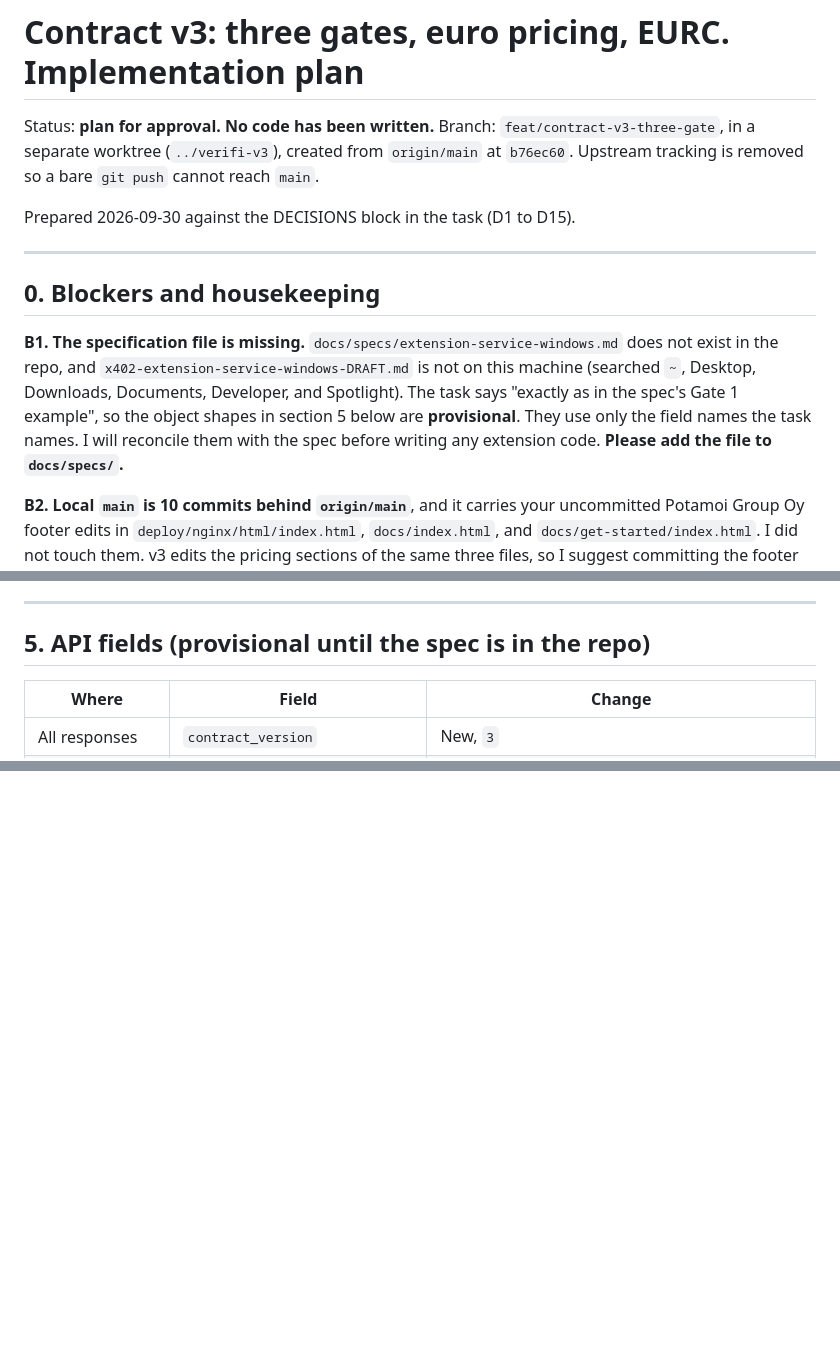
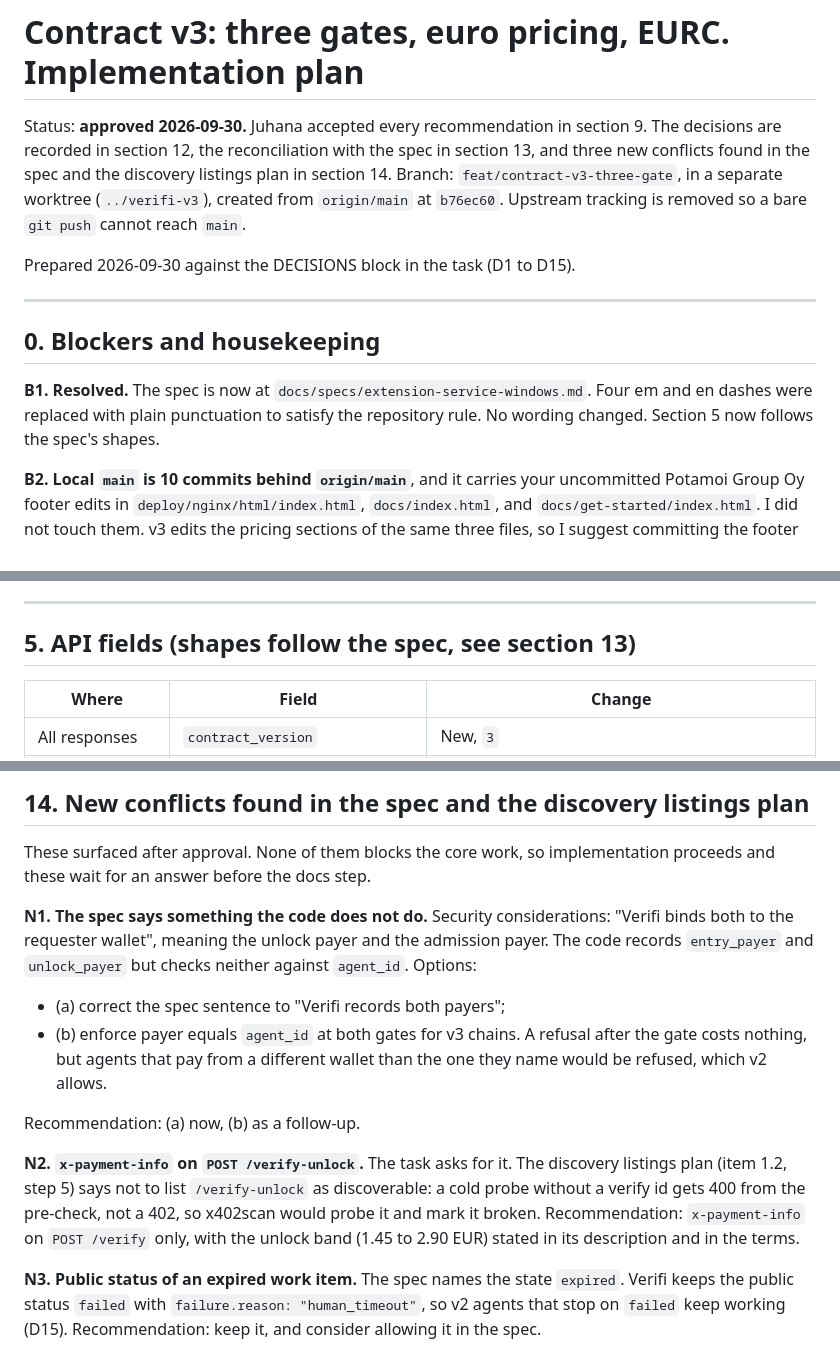
Before and after one commit to jyharju-code/verifi, a Markdown page: docs/plans/contract-v3-three-gate.md, 3 parts joined by grey strips. Drawn GitHub-style; blank space fills up the shorter version.

```diff
--- a/docs/plans/contract-v3-three-gate.md
+++ b/docs/plans/contract-v3-three-gate.md
@@ -1,6 +1,9 @@
 # Contract v3: three gates, euro pricing, EURC. Implementation plan
 
-Status: **plan for approval. No code has been written.**
+Status: **approved 2026-09-30.** Juhana accepted every recommendation in
+section 9. The decisions are recorded in section 12, the reconciliation with the
+spec in section 13, and three new conflicts found in the spec and the discovery
+listings plan in section 14.
 Branch: `feat/contract-v3-three-gate`, in a separate worktree
 (`../verifi-v3`), created from `origin/main` at `b76ec60`. Upstream tracking is
 removed so a bare `git push` cannot reach `main`.
@@ -11,13 +14,9 @@ Prepared 2026-09-30 against the DECISIONS block in the task (D1 to D15).
 
 ## 0. Blockers and housekeeping
 
-**B1. The specification file is missing.** `docs/specs/extension-service-windows.md`
-does not exist in the repo, and `x402-extension-service-windows-DRAFT.md` is not
-on this machine (searched `~`, Desktop, Downloads, Documents, Developer, and
-Spotlight). The task says "exactly as in the spec's Gate 1 example", so the
-object shapes in section 5 below are **provisional**. They use only the field
-names the task names. I will reconcile them with the spec before writing any
-extension code. **Please add the file to `docs/specs/`.**
+**B1. Resolved.** The spec is now at `docs/specs/extension-service-windows.md`.
+Four em and en dashes were replaced with plain punctuation to satisfy the
+repository rule. No wording changed. Section 5 now follows the spec's shapes.
 
 **B2. Local `main` is 10 commits behind `origin/main`**, and it carries your
 uncommitted Potamoi Group Oy footer edits in `deploy/nginx/html/index.html`,
@@ -359,7 +358,7 @@ is rewritten. `audit_log` stays append-only, with new events `terms_quoted`,
 
 ---
 
-## 5. API fields (provisional until the spec is in the repo)
+## 5. API fields (shapes follow the spec, see section 13)
 
 | Where | Field | Change |
 |---|---|---|
@@ -586,0 +652,28 @@ Each step runs the full suite before the next.
+## 14. New conflicts found in the spec and the discovery listings plan
+
+These surfaced after approval. None of them blocks the core work, so
+implementation proceeds and these wait for an answer before the docs step.
+
+**N1. The spec says something the code does not do.** Security considerations:
+"Verifi binds both to the requester wallet", meaning the unlock payer and the
+admission payer. The code records `entry_payer` and `unlock_payer` but checks
+neither against `agent_id`. Options:
+
+- (a) correct the spec sentence to "Verifi records both payers";
+- (b) enforce payer equals `agent_id` at both gates for v3 chains. A refusal
+  after the gate costs nothing, but agents that pay from a different wallet than
+  the one they name would be refused, which v2 allows.
+
+Recommendation: (a) now, (b) as a follow-up.
+
+**N2. `x-payment-info` on `POST /verify-unlock`.** The task asks for it. The
+discovery listings plan (item 1.2, step 5) says not to list `/verify-unlock` as
+discoverable: a cold probe without a verify id gets 400 from the pre-check, not
+a 402, so x402scan would probe it and mark it broken. Recommendation:
+`x-payment-info` on `POST /verify` only, with the unlock band (1.45 to 2.90 EUR)
+stated in its description and in the terms.
+
+**N3. Public status of an expired work item.** The spec names the state
+`expired`. Verifi keeps the public status `failed` with
+`failure.reason: "human_timeout"`, so v2 agents that stop on `failed` keep
+working (D15). Recommendation: keep it, and consider allowing it in the spec.
```
Also changed, not shown: other parts of docs/plans/contract-v3-three-gate.md (+66 -0 lines), docs/specs/extension-service-windows.md (added, +506 -0 lines).
